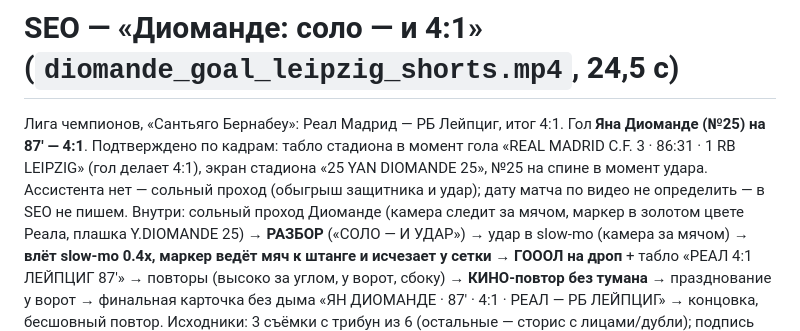
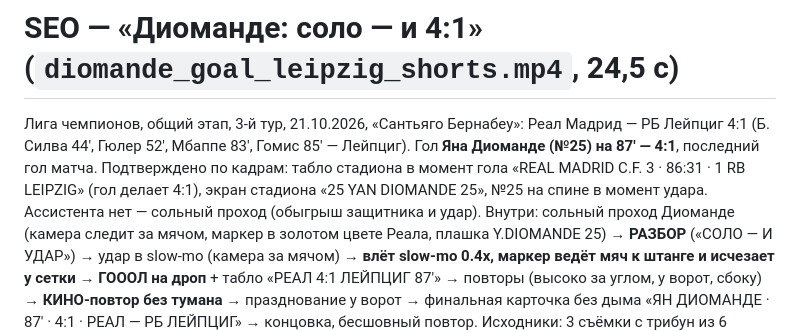
Before and after one commit to kinotrailer360-create/VKino, a Markdown page: diomande_goal_leipzig_shorts.md, the part around the change. GitHub-like rendering.

Commit message:
Diomande SEO: add confirmed match date/context
Co-Authored-By: Claude Opus 5.5 <noreply@anthropic.com>
Claude-Session: https://claude.ai/code/session_01V2SBnP15o3KpycZdHH32jn

```diff
--- a/diomande_goal_leipzig_shorts.md
+++ b/diomande_goal_leipzig_shorts.md
@@ -1,8 +1,8 @@
 # SEO — «Диоманде: соло — и 4:1» (`diomande_goal_leipzig_shorts.mp4`, 24,5 с)
 
-Лига чемпионов, «Сантьяго Бернабеу»: Реал Мадрид — РБ Лейпциг, итог 4:1. Гол **Яна Диоманде (№25) на 87′ — 4:1**.
+Лига чемпионов, общий этап, 3-й тур, 21.10.2026, «Сантьяго Бернабеу»: Реал Мадрид — РБ Лейпциг 4:1 (Б. Силва 44′, Гюлер 52′, Мбаппе 83′, Гомис 85′ — Лейпциг). Гол **Яна Диоманде (№25) на 87′ — 4:1**, последний гол матча.
 Подтверждено по кадрам: табло стадиона в момент гола «REAL MADRID C.F. 3 · 86:31 · 1 RB LEIPZIG» (гол делает 4:1), экран стадиона «25 YAN DIOMANDE 25», №25 на спине в момент удара.
-Ассистента нет — сольный проход (обыгрыш защитника и удар); дату матча по видео не определить — в SEO не пишем.
+Ассистента нет — сольный проход (обыгрыш защитника и удар).
 Внутри: сольный проход Диоманде (камера следит за мячом, маркер в золотом цвете Реала, плашка Y.DIOMANDE 25) → **РАЗБОР** («СОЛО — И УДАР») → удар в slow-mo (камера за мячом) → **влёт slow-mo 0.4x, маркер ведёт мяч к штанге и исчезает у сетки** → **ГОООЛ на дроп** + табло «РЕАЛ 4:1 ЛЕЙПЦИГ 87′» → повторы (высоко за углом, у ворот, сбоку) → **КИНО-повтор без тумана** → празднование у ворот → финальная карточка без дыма «ЯН ДИОМАНДЕ · 87′ · 4:1 · РЕАЛ — РБ ЛЕЙПЦИГ» → концовка, бесшовный повтор.
 Исходники: 3 съёмки с трибун из 6 (остальные — сторис с лицами/дубли); подпись «GOLAZO de YAN DIOMANDÉ» обрезана, водяные знаки заблюрены. Цвета Реала (белый/синий/золото). **Обложка вшита в первые 2 кадра.** Музыка: **house** (key 10, seed 83).
 
```
